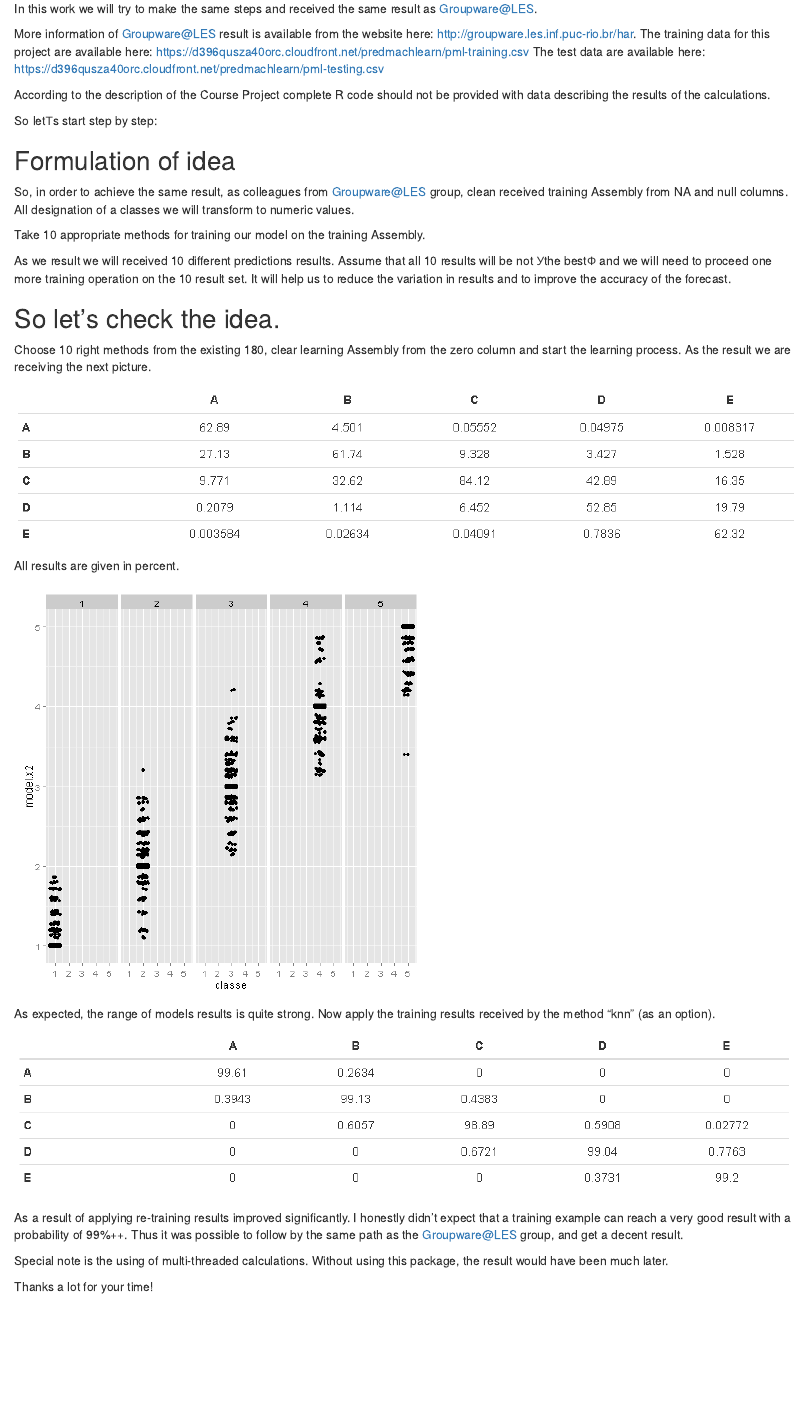
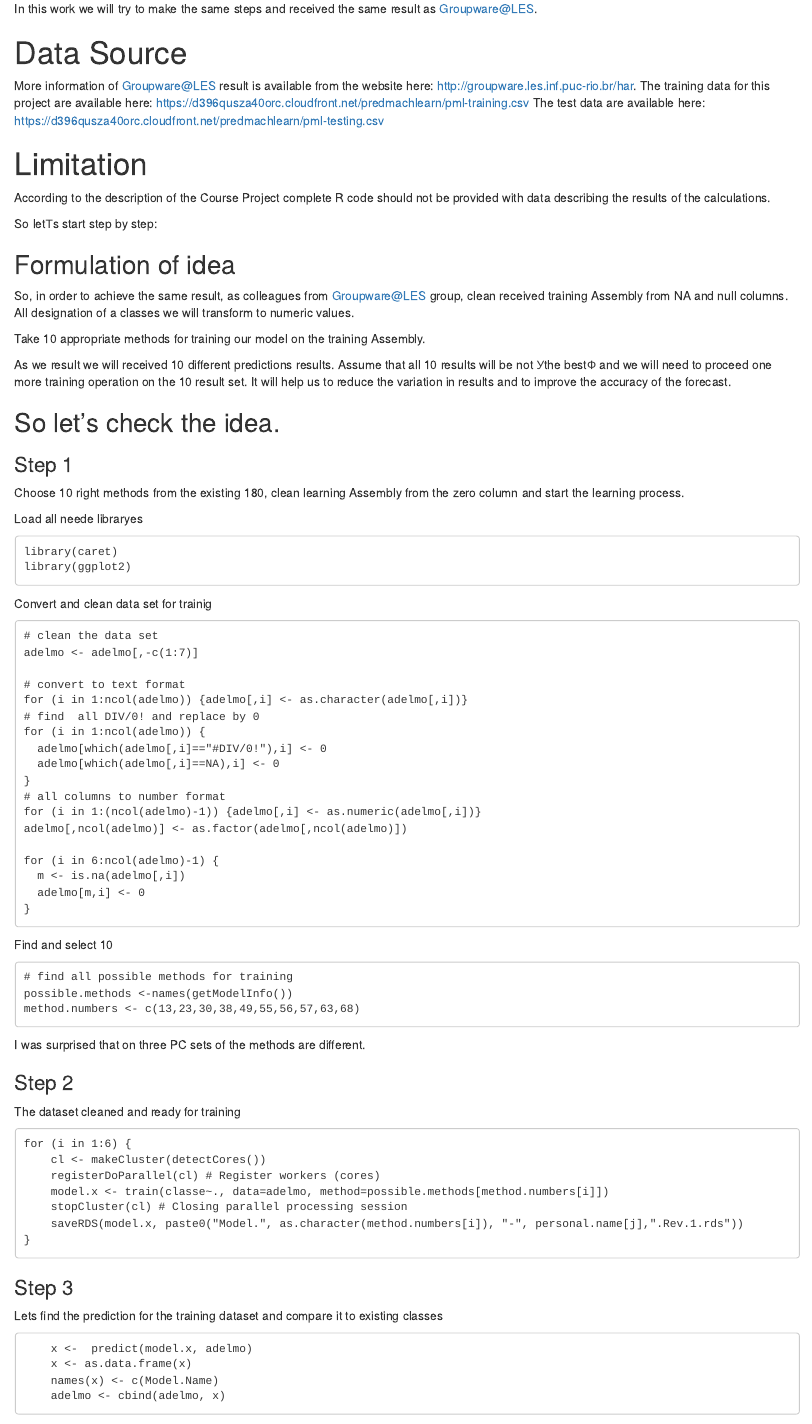
Before and after one commit to ANDREY700/Machine-Learning-Course-Project, an R Markdown document (CourseProject.Rmd): the page in a window 1100 px wide, from 290 px down before the commit and from 350 px down after it, so that both start at the same text. The pictures show the output file CourseProject.html that the author committed with the source, opened offline.

Commit message:
some text updates

````diff
--- a/CourseProject.Rmd
+++ b/CourseProject.Rmd
@@ -2,5 +2,5 @@
 title: "Course Project"
 author: "Andrey ABRAMOV"
 date: "28 february 2016"
-output: html_document
+output: pdf_document
 ---
@@ -10,10 +12,12 @@ Groupware@LES proposed a dataset with 5 classes (sitting-down, standing-up, stan
 
 In this work we will try to make the same steps and received the same result as  Groupware@LES.
 
+#Data Source
 More information of Groupware@LES result  is available from the website here: http://groupware.les.inf.puc-rio.br/har.
 The training data for this project are available here: https://d396qusza40orc.cloudfront.net/predmachlearn/pml-training.csv
 The test data are available here: https://d396qusza40orc.cloudfront.net/predmachlearn/pml-testing.csv
 
+#Limitation
 According to the description of the Course Project complete R code should not be provided with data describing the results of the calculations.
 
 So letТs start step by step:
@@ -28,5 +32,66 @@ As we result we will received 10 different predictions results. Assume that all
 
 ## So let's check the idea.
 
-Choose 10 right methods from the existing 180, clear learning Assembly from the zero column and start the learning process. As the result we are receiving the next picture.
+###Step 1
+Choose 10 right methods from the existing 180, clean learning Assembly from the zero column and start the learning process.
 
+Load all neede libraryes
+```
+library(caret)
+library(ggplot2)
+```
+
+Convert and clean data set for trainig
+```
+# clean the data set
+adelmo <- adelmo[,-c(1:7)]
+
+# convert to text format
+for (i in 1:ncol(adelmo)) {adelmo[,i] <- as.character(adelmo[,i])}
+# find  all DIV/0! and replace by 0
+for (i in 1:ncol(adelmo)) {
+  adelmo[which(adelmo[,i]=="#DIV/0!"),i] <- 0
+  adelmo[which(adelmo[,i]==NA),i] <- 0
+}
+# all columns to number format
+for (i in 1:(ncol(adelmo)-1)) {adelmo[,i] <- as.numeric(adelmo[,i])}
+adelmo[,ncol(adelmo)] <- as.factor(adelmo[,ncol(adelmo)])
+
+for (i in 6:ncol(adelmo)-1) {
+  m <- is.na(adelmo[,i])
+  adelmo[m,i] <- 0
+}
+```
+
+Find and select 10
+```
+# find all possible methods for training
+possible.methods <-names(getModelInfo())
+method.numbers <- c(13,23,30,38,49,55,56,57,63,68)
+
+```
+
+I was surprised that on three PC sets of the methods are different.
+
+###Step 2
+
+The dataset cleaned and ready for training
+```
+for (i in 1:6) {
+    cl <- makeCluster(detectCores())
+    registerDoParallel(cl) # Register workers (cores)
+    model.x <- train(classe~., data=adelmo, method=possible.methods[method.numbers[i]])
+    stopCluster(cl) # Closing parallel processing session
+    saveRDS(model.x, paste0("Model.", as.character(method.numbers[i]), "-", personal.name[j],".Rev.1.rds"))
+}
+```
+
+###Step 3
+
+Lets find the prediction for the training dataset and compare it to existing classes
+
+```
+    x <-  predict(model.x, adelmo)
+    x <- as.data.frame(x)
+    names(x) <- c(Model.Name)
+    adelmo <- cbind(adelmo, x)
@@ -37,3 +105,2 @@ All results are given in percent.
 ![](plot1.png)
 
-As expected, the range of models results is quite strong. Now apply the training results received by the method "knn" (as an option).
````
Also changed, not shown: CourseProject.html, CourseProject.Rmd (39 more changed lines), 1 other file.
